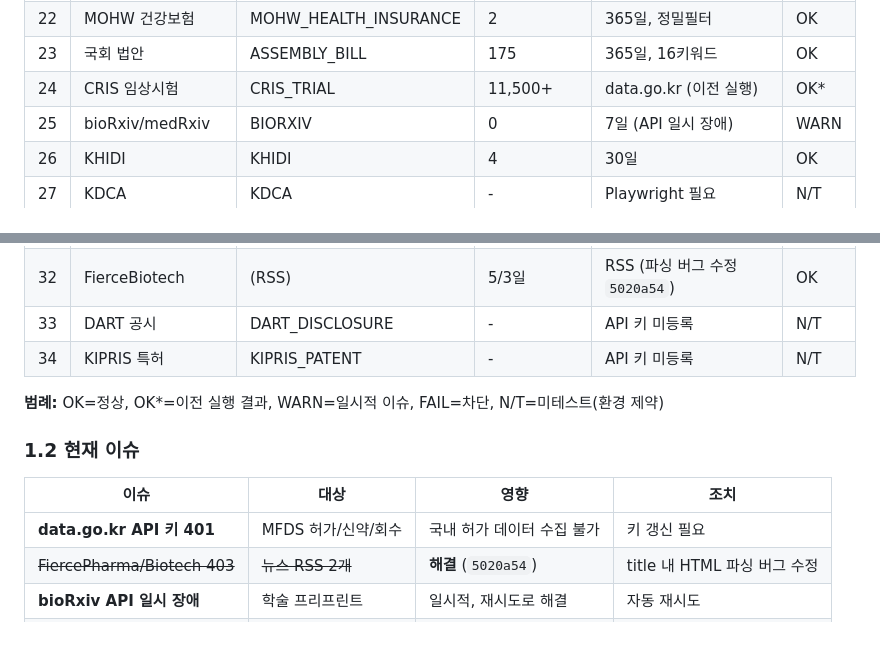
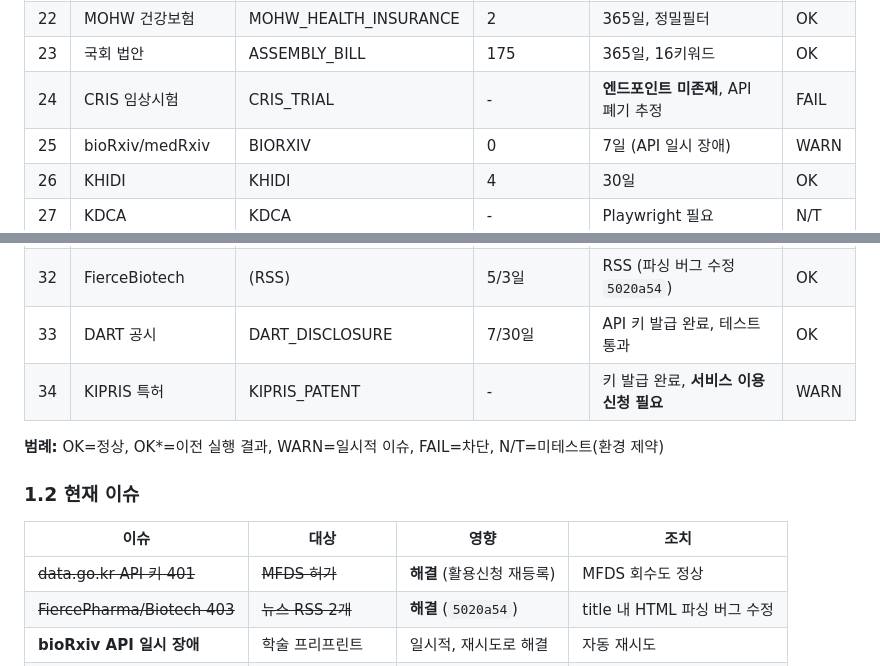
Before and after one commit to sokcho-kim/RegScan, a Markdown page: docs/research/data-source-characteristics.md, 2 parts joined by grey strips. Rendered like a GitHub page; blank space fills up the shorter version.

Commit message:
docs: 데이터 소스 리포트 — MFDS/DART 정상화, CRIS/KIPRIS 이슈 갱신
MFDS 허가: 활용신청 재등록으로 해결. DART: 키 발급+테스트 완료.
CRIS: API 엔드포인트 미존재 확인 (폐기 추정), FAIL 처리.
KIPRIS: 키 발급 완료, 서비스 이용신청 별도 필요.

Co-Authored-By: Claude <noreply@anthropic.com>

```diff
--- a/docs/research/data-source-characteristics.md
+++ b/docs/research/data-source-characteristics.md
@@ -35,7 +35,7 @@
 | 21 | MOHW 입법예고 | MOHW_ADMIN_NOTICE | - | Playwright 필요 | N/T |
 | 22 | MOHW 건강보험 | MOHW_HEALTH_INSURANCE | 2 | 365일, 정밀필터 | OK |
 | 23 | 국회 법안 | ASSEMBLY_BILL | 175 | 365일, 16키워드 | OK |
-| 24 | CRIS 임상시험 | CRIS_TRIAL | 11,500+ | data.go.kr (이전 실행) | OK* |
+| 24 | CRIS 임상시험 | CRIS_TRIAL | - | **엔드포인트 미존재**, API 폐기 추정 | FAIL |
 | 25 | bioRxiv/medRxiv | BIORXIV | 0 | 7일 (API 일시 장애) | WARN |
 | 26 | KHIDI | KHIDI | 4 | 30일 | OK |
 | 27 | KDCA | KDCA | - | Playwright 필요 | N/T |
@@ -44,8 +44,8 @@
 | 30 | Endpoints News | (RSS) | 24 items/피드 | RSS | OK |
 | 31 | FiercePharma | (RSS) | 5/3일 | RSS (파싱 버그 수정 `5020a54`) | OK |
 | 32 | FierceBiotech | (RSS) | 5/3일 | RSS (파싱 버그 수정 `5020a54`) | OK |
-| 33 | DART 공시 | DART_DISCLOSURE | - | API 키 미등록 | N/T |
-| 34 | KIPRIS 특허 | KIPRIS_PATENT | - | API 키 미등록 | N/T |
+| 33 | DART 공시 | DART_DISCLOSURE | 7/30일 | API 키 발급 완료, 테스트 통과 | OK |
+| 34 | KIPRIS 특허 | KIPRIS_PATENT | - | 키 발급 완료, **서비스 이용신청 필요** | WARN |
 
 **범례:** OK=정상, OK*=이전 실행 결과, WARN=일시적 이슈, FAIL=차단, N/T=미테스트(환경 제약)
 
@@ -53,7 +53,7 @@
 
 | 이슈 | 대상 | 영향 | 조치 |
 |------|------|------|------|
-| **data.go.kr API 키 401** | MFDS 허가/신약/회수 | 국내 허가 데이터 수집 불가 | 키 갱신 필요 |
+| ~~data.go.kr API 키 401~~ | ~~MFDS 허가~~ | **해결** (활용신청 재등록) | MFDS 회수도 정상 |
 | ~~FiercePharma/Biotech 403~~ | ~~뉴스 RSS 2개~~ | **해결** (`5020a54`) | title 내 HTML 파싱 버그 수정 |
 | **bioRxiv API 일시 장애** | 학술 프리프린트 | 일시적, 재시도로 해결 | 자동 재시도 |
 | **nedrug TLS 불안정** | MFDS 안전성 서한 | 간헐적 ConnectError | TLS 1.2 + 재시도 |
```
